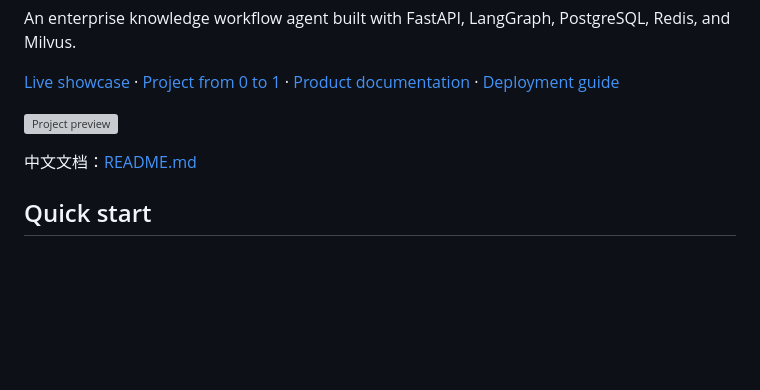
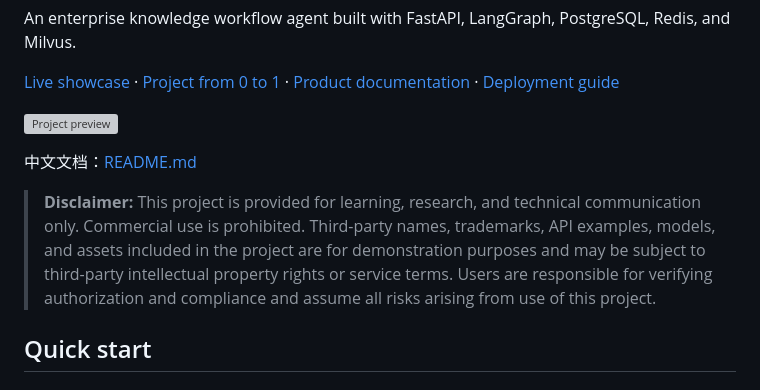
Before and after one commit to kingoftaro/hello-xiao-a, a Markdown page: README_EN.md, the part around the change. GitHub-like rendering; blank space fills up the shorter version; grey boxes are pictures that could not be loaded.

Commit message:
Add educational use disclaimer to README files

```diff
--- a/README_EN.md
+++ b/README_EN.md
@@ -7,6 +7,8 @@ An enterprise knowledge workflow agent built with FastAPI, LangGraph, PostgreSQL
 [![Project preview](showcase/screenshots/02-zhangsan-welcome.webp)](https://kingoftaro.github.io/hello-xiao-a/)
 
 中文文档：[README.md](README.md)
+
+> **Disclaimer:** This project is provided for learning, research, and technical communication only. Commercial use is prohibited. Third-party names, trademarks, API examples, models, and assets included in the project are for demonstration purposes and may be subject to third-party intellectual property rights or service terms. Users are responsible for verifying authorization and compliance and assume all risks arising from use of this project.
 
 ## Quick start
 
```
Also changed, not shown: README.md (+2 -0 lines).
